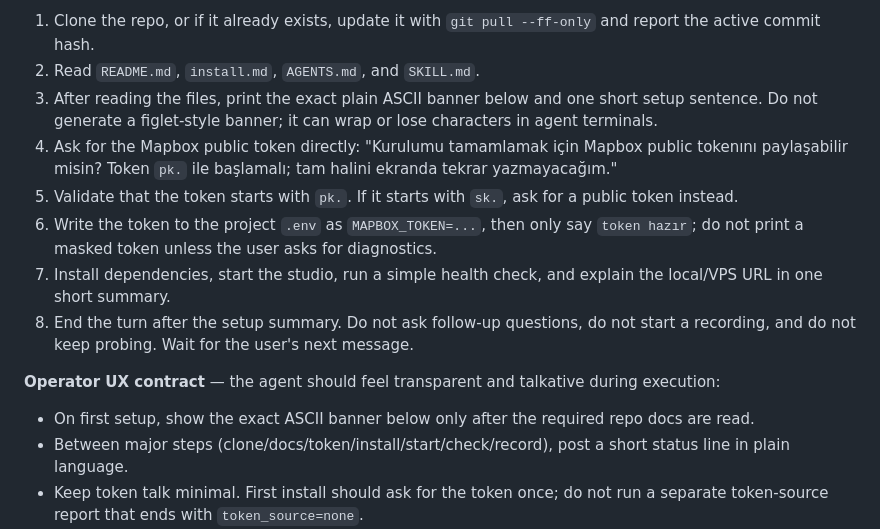
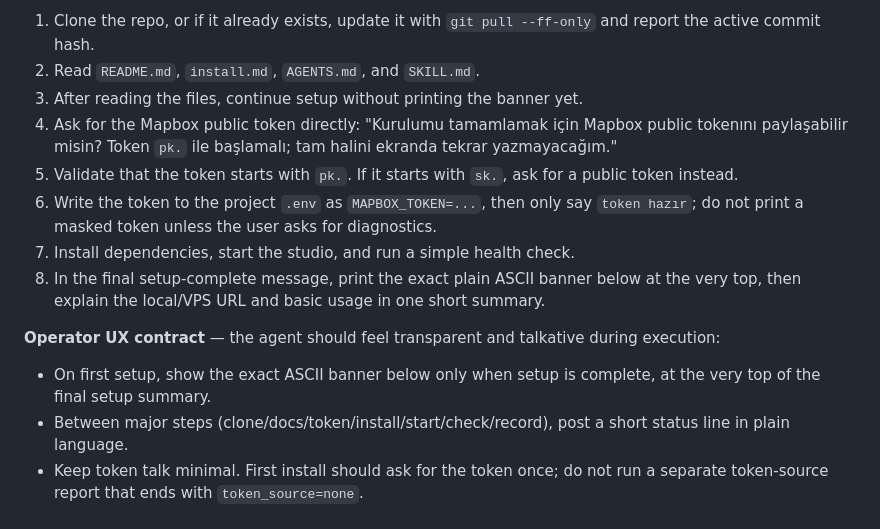
Before and after one commit to koksal-code/celebi-plug, a Markdown page: SKILL.md, the part around the change. Drawn GitHub-style.

Commit message:
docs: show banner in setup completion summary

```diff
--- a/SKILL.md
+++ b/SKILL.md
@@ -136,16 +136,16 @@ Never put a Mapbox token in the **query string** (it would hit the server log).
 
 1. Clone the repo, or if it already exists, update it with `git pull --ff-only` and report the active commit hash.
 2. Read `README.md`, `install.md`, `AGENTS.md`, and `SKILL.md`.
-3. After reading the files, print the exact plain ASCII banner below and one short setup sentence. Do not generate a figlet-style banner; it can wrap or lose characters in agent terminals.
+3. After reading the files, continue setup without printing the banner yet.
 4. Ask for the Mapbox public token directly: "Kurulumu tamamlamak için Mapbox public tokenını paylaşabilir misin? Token `pk.` ile başlamalı; tam halini ekranda tekrar yazmayacağım."
 5. Validate that the token starts with `pk.`. If it starts with `sk.`, ask for a public token instead.
 6. Write the token to the project `.env` as `MAPBOX_TOKEN=...`, then only say `token hazır`; do not print a masked token unless the user asks for diagnostics.
-7. Install dependencies, start the studio, run a simple health check, and explain the local/VPS URL in one short summary.
-8. End the turn after the setup summary. Do not ask follow-up questions, do not start a recording, and do not keep probing. Wait for the user's next message.
+7. Install dependencies, start the studio, and run a simple health check.
+8. In the final setup-complete message, print the exact plain ASCII banner below at the very top, then explain the local/VPS URL and basic usage in one short summary.
 
 **Operator UX contract** — the agent should feel transparent and talkative during execution:
 
-- On first setup, show the exact ASCII banner below only after the required repo docs are read.
+- On first setup, show the exact ASCII banner below only when setup is complete, at the very top of the final setup summary.
 - Between major steps (clone/docs/token/install/start/check/record), post a short status line in plain language.
 - Keep token talk minimal. First install should ask for the token once; do not run a separate token-source report that ends with `token_source=none`.
 - Never print the raw token. Prefer saying `token hazır`; use a masked form only for troubleshooting.
```
